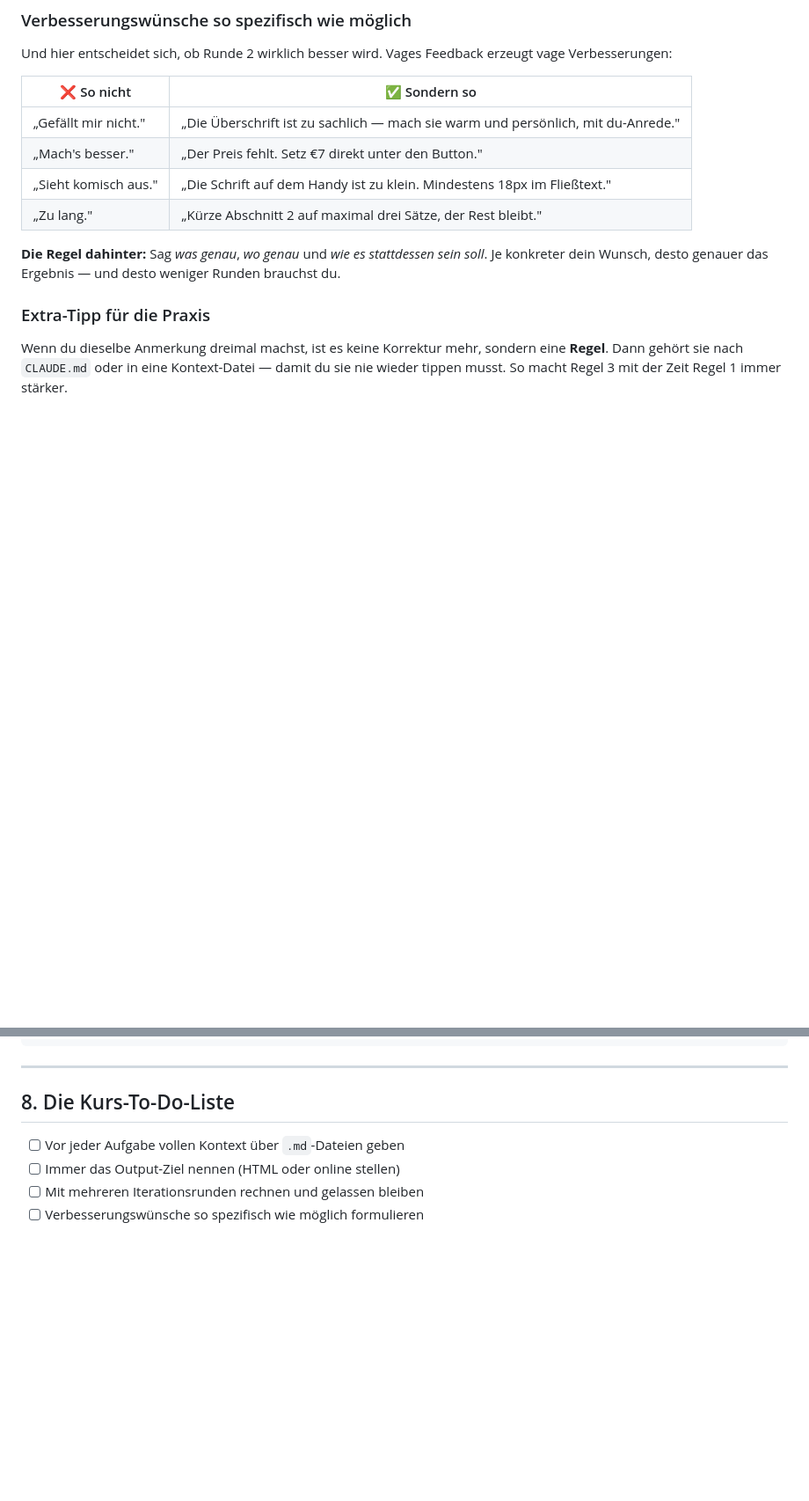
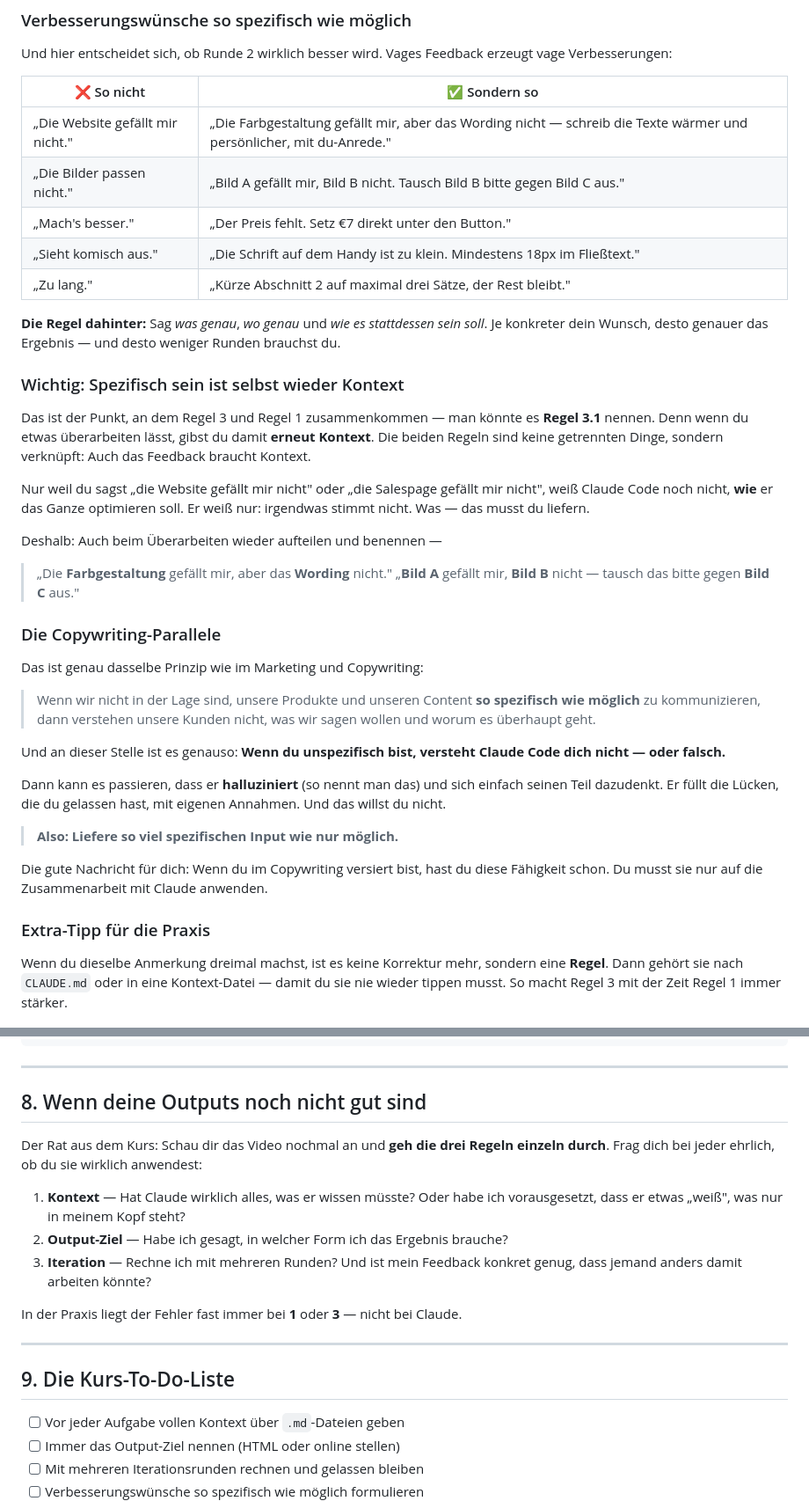
Before and after one commit to mantusova88-hub/Email-Marketing-Business, a Markdown page: reference/claude-code-bessere-ergebnisse.md, 2 parts joined by grey strips. Shown at 88% size. Rendered like a GitHub page; blank space fills up the shorter version.

Commit message:
Regel 3 ergaenzt: Spezifisch sein ist selbst wieder Kontext
Nachtrag aus dem weiteren Transkript:
- Regel 3.1 — Verknuepfung von Regel 1 und 3: wer ueberarbeiten laesst,
  gibt damit erneut Kontext; "gefaellt mir nicht" sagt Claude nicht, wie
  er optimieren soll
- Feedback aufteilen und benennen (Farbgestaltung ok / Wording nicht,
  Bild A ok / Bild B gegen C tauschen) — auch in die Beispieltabelle
- Copywriting-Parallele: unspezifische Kommunikation wird von Kunden
  nicht verstanden, von Claude genauso wenig
- Warnung: bei Luecken haluziniert das Modell und denkt sich seinen Teil
- Neuer Abschnitt "Wenn deine Outputs noch nicht gut sind" mit den drei
  Regeln als Selbstcheck

Transkriptions-Hinweis oben um "Claude Coke" und um "rationiert" ->
"halluziniert" erweitert.

Co-Authored-By: Claude Opus 5 <noreply@anthropic.com>
Claude-Session: https://claude.ai/code/session_01Ef16hC7nkRusBhtCVnLW2R

```diff
--- a/reference/claude-code-bessere-ergebnisse.md
+++ b/reference/claude-code-bessere-ergebnisse.md
@@ -162,7 +164,8 @@ vage Verbesserungen:
 
 | ❌ So nicht | ✅ Sondern so |
 |---|---|
-| „Gefällt mir nicht." | „Die Überschrift ist zu sachlich — mach sie warm und persönlich, mit du-Anrede." |
+| „Die Website gefällt mir nicht." | „Die Farbgestaltung gefällt mir, aber das Wording nicht — schreib die Texte wärmer und persönlicher, mit du-Anrede." |
+| „Die Bilder passen nicht." | „Bild A gefällt mir, Bild B nicht. Tausch Bild B bitte gegen Bild C aus." |
 | „Mach's besser." | „Der Preis fehlt. Setz €7 direkt unter den Button." |
 | „Sieht komisch aus." | „Die Schrift auf dem Handy ist zu klein. Mindestens 18px im Fließtext." |
 | „Zu lang." | „Kürze Abschnitt 2 auf maximal drei Sätze, der Rest bleibt." |
@@ -170,6 +173,42 @@ vage Verbesserungen:
 **Die Regel dahinter:** Sag *was genau*, *wo genau* und *wie es stattdessen sein
 soll*. Je konkreter dein Wunsch, desto genauer das Ergebnis — und desto weniger
 Runden brauchst du.
+
+### Wichtig: Spezifisch sein ist selbst wieder Kontext
+
+Das ist der Punkt, an dem Regel 3 und Regel 1 zusammenkommen — man könnte es
+**Regel 3.1** nennen. Denn wenn du etwas überarbeiten lässt, gibst du damit
+**erneut Kontext**. Die beiden Regeln sind keine getrennten Dinge, sondern
+verknüpft: Auch das Feedback braucht Kontext.
+
+Nur weil du sagst „die Website gefällt mir nicht" oder „die Salespage gefällt mir
+nicht", weiß Claude Code noch nicht, **wie** er das Ganze optimieren soll. Er weiß
+nur: irgendwas stimmt nicht. Was — das musst du liefern.
+
+Deshalb: Auch beim Überarbeiten wieder aufteilen und benennen —
+
+> „Die **Farbgestaltung** gefällt mir, aber das **Wording** nicht."
+> „**Bild A** gefällt mir, **Bild B** nicht — tausch das bitte gegen **Bild C** aus."
+
+### Die Copywriting-Parallele
+
+Das ist genau dasselbe Prinzip wie im Marketing und Copywriting:
+
+> Wenn wir nicht in der Lage sind, unsere Produkte und unseren Content **so
+> spezifisch wie möglich** zu kommunizieren, dann verstehen unsere Kunden nicht,
+> was wir sagen wollen und worum es überhaupt geht.
+
+Und an dieser Stelle ist es genauso: **Wenn du unspezifisch bist, versteht Claude
+Code dich nicht — oder falsch.**
+
+Dann kann es passieren, dass er **halluziniert** (so nennt man das) und sich einfach
+seinen Teil dazudenkt. Er füllt die Lücken, die du gelassen hast, mit eigenen
+Annahmen. Und das willst du nicht.
+
+> **Also: Liefere so viel spezifischen Input wie nur möglich.**
+
+Die gute Nachricht für dich: Wenn du im Copywriting versiert bist, hast du diese
+Fähigkeit schon. Du musst sie nur auf die Zusammenarbeit mit Claude anwenden.
 
 ### Extra-Tipp für die Praxis
 
@@ -234,7 +273,22 @@ Was bleibt:      [damit nicht versehentlich Gutes überschrieben wird]
 
 ---
 
-## 8. Die Kurs-To-Do-Liste
+## 8. Wenn deine Outputs noch nicht gut sind
+
+Der Rat aus dem Kurs: Schau dir das Video nochmal an und **geh die drei Regeln
+einzeln durch**. Frag dich bei jeder ehrlich, ob du sie wirklich anwendest:
+
+1. **Kontext** — Hat Claude wirklich alles, was er wissen müsste? Oder habe ich
+   vorausgesetzt, dass er etwas „weiß", was nur in meinem Kopf steht?
+2. **Output-Ziel** — Habe ich gesagt, in welcher Form ich das Ergebnis brauche?
+3. **Iteration** — Rechne ich mit mehreren Runden? Und ist mein Feedback konkret
+   genug, dass jemand anders damit arbeiten könnte?
+
+In der Praxis liegt der Fehler fast immer bei **1** oder **3** — nicht bei Claude.
+
+---
+
+## 9. Die Kurs-To-Do-Liste
 
 - [ ] Vor jeder Aufgabe vollen Kontext über `.md`-Dateien geben
 - [ ] Immer das Output-Ziel nennen (HTML oder online stellen)
```
Also changed, not shown: other parts of reference/claude-code-bessere-ergebnisse.md (+4 -2 lines).
